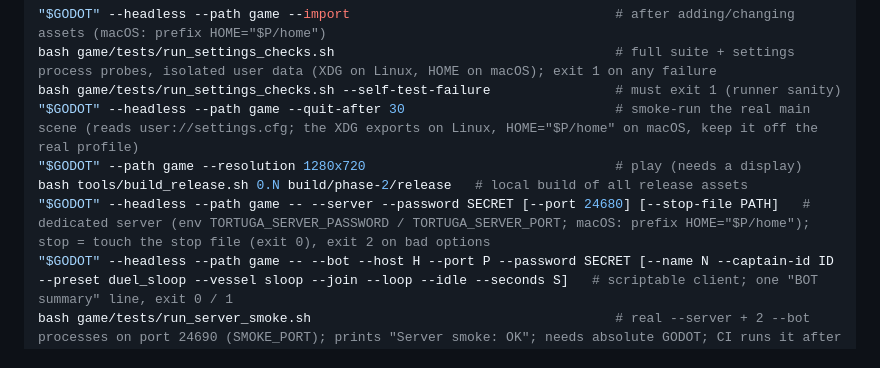
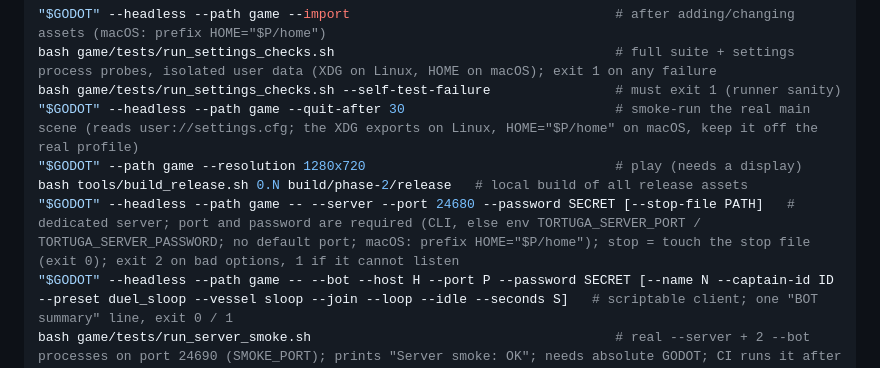
Before and after one commit to dnldxn/tortuga, a Markdown page: CLAUDE.md, the part around the change. Drawn GitHub-style.

````diff
--- a/CLAUDE.md
+++ b/CLAUDE.md
@@ -38,7 +38,7 @@ bash game/tests/run_settings_checks.sh --self-test-failure                # must
 "$GODOT" --headless --path game --quit-after 30                           # smoke-run the real main scene (reads user://settings.cfg; the XDG exports on Linux, HOME="$P/home" on macOS, keep it off the real profile)
 "$GODOT" --path game --resolution 1280x720                                # play (needs a display)
 bash tools/build_release.sh 0.N build/phase-2/release   # local build of all release assets
-"$GODOT" --headless --path game -- --server --password SECRET [--port 24680] [--stop-file PATH]   # dedicated server (env TORTUGA_SERVER_PASSWORD / TORTUGA_SERVER_PORT; macOS: prefix HOME="$P/home"); stop = touch the stop file (exit 0), exit 2 on bad options
+"$GODOT" --headless --path game -- --server --port 24680 --password SECRET [--stop-file PATH]   # dedicated server; port and password are required (CLI, else env TORTUGA_SERVER_PORT / TORTUGA_SERVER_PASSWORD; no default port; macOS: prefix HOME="$P/home"); stop = touch the stop file (exit 0); exit 2 on bad options, 1 if it cannot listen
 "$GODOT" --headless --path game -- --bot --host H --port P --password SECRET [--name N --captain-id ID --preset duel_sloop --vessel sloop --join --loop --idle --seconds S]   # scriptable client; one "BOT summary" line, exit 0 / 1
 bash game/tests/run_server_smoke.sh                                       # real --server + 2 --bot processes on port 24690 (SMOKE_PORT); prints "Server smoke: OK"; needs absolute GODOT; CI runs it after Test
 ```
````
Also changed, not shown: docs/phase-3/02-server-protocol.md (+3 -3 lines).
